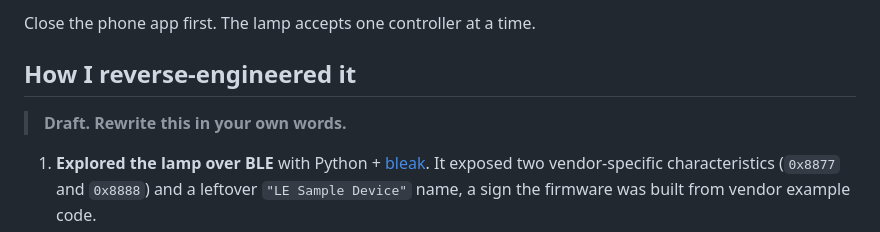
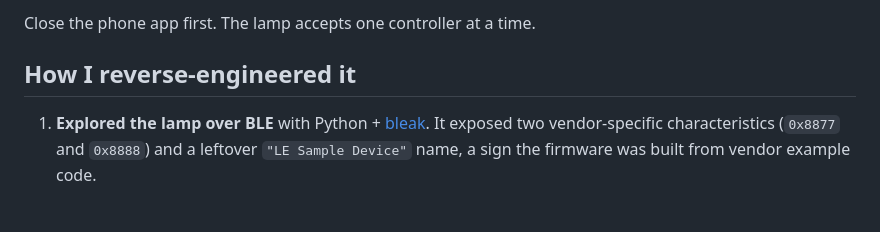
Before and after one commit to OzDomer/ilamp, a Markdown page: README.md, the part around the change. Drawn GitHub-style; blank space fills up the shorter version.

Commit message:
docs: updated readme

```diff
--- a/README.md
+++ b/README.md
@@ -40,8 +40,6 @@ python -m examples.demo     # needs the lamp nearby
 Close the phone app first. The lamp accepts one controller at a time.
 
 ## How I reverse-engineered it
-
-> **Draft. Rewrite this in your own words.**
 
 1. **Explored the lamp over BLE** with Python + [bleak](https://github.com/hbldh/bleak). It exposed two vendor-specific characteristics (`0x8877` and `0x8888`) and a leftover `"LE Sample Device"` name, a sign the firmware was built from vendor example code.
 2. **Tried to read the app.** I decompiled the Android APK with jadx. It confirmed the right UUIDs and an Actions Semiconductor chip (the "iBluz" SDK), but the method bodies were hollowed out, so the protocol wasn't readable.
```
